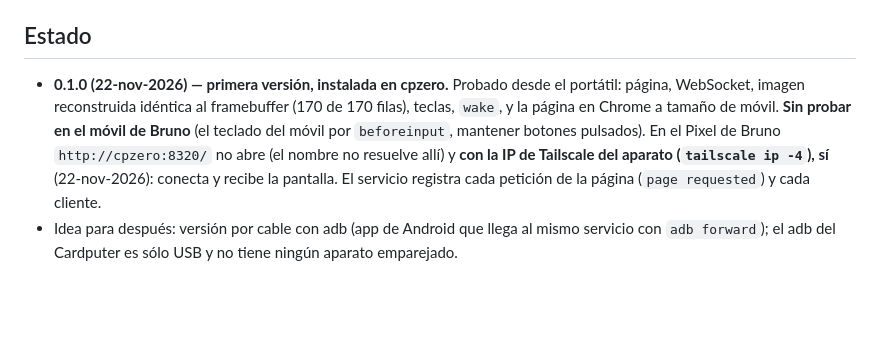
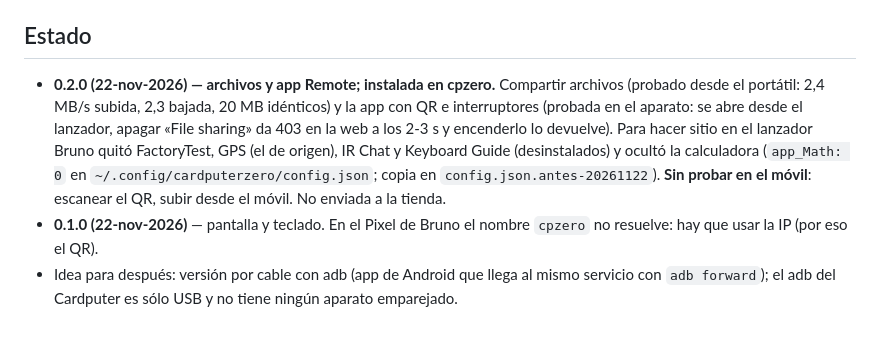
Before and after one commit to baltamir1978/ZeroRemote, a Markdown page: CLAUDE.md, the part around one of its changes. Rendered like a GitHub page; blank space fills up the shorter version.

```diff
--- a/CLAUDE.md
+++ b/CLAUDE.md
@@ -49,12 +85,15 @@ Tools/instalar.sh                     # pasa las pruebas, copia a cpzero y reini
 
 ## Estado
 
-- **0.1.0 (22-nov-2026) — primera versión, instalada en cpzero.** Probado desde el portátil:
-  página, WebSocket, imagen reconstruida idéntica al framebuffer (170 de 170 filas), teclas,
-  `wake`, y la página en Chrome a tamaño de móvil. **Sin probar en el móvil de Bruno** (el
-  teclado del móvil por `beforeinput`, mantener botones pulsados). En el Pixel de Bruno
-  `http://cpzero:8320/` no abre (el nombre no resuelve allí) y **con la IP de
-  Tailscale del aparato (`tailscale ip -4`), sí** (22-nov-2026): conecta y recibe la pantalla. El servicio
-  registra cada petición de la página (`page requested`) y cada cliente.
+- **0.2.0 (22-nov-2026) — archivos y app Remote; instalada en cpzero.** Compartir archivos
+  (probado desde el portátil: 2,4 MB/s subida, 2,3 bajada, 20 MB idénticos) y la app con QR e
+  interruptores (probada en el aparato: se abre desde el lanzador, apagar «File sharing» da 403
+  en la web a los 2-3 s y encenderlo lo devuelve). Para hacer sitio en el lanzador Bruno quitó
+  FactoryTest, GPS (el de origen), IR Chat y Keyboard Guide (desinstalados) y ocultó la
+  calculadora (`app_Math: 0` en `~/.config/cardputerzero/config.json`; copia en
+  `config.json.antes-20261122`). **Sin probar en el móvil**: escanear el QR, subir desde el
+  móvil. No enviada a la tienda.
+- **0.1.0 (22-nov-2026)** — pantalla y teclado. En el Pixel de Bruno el nombre `cpzero` no
+  resuelve: hay que usar la IP (por eso el QR).
 - Idea para después: versión por cable con adb (app de Android que llega al mismo servicio con
   `adb forward`); el adb del Cardputer es sólo USB y no tiene ningún aparato emparejado.
```
Also changed, not shown: other parts of CLAUDE.md (+72 -36 lines), README.md (+30 -17 lines), screenshot/remote.png (added), 2 other files.
